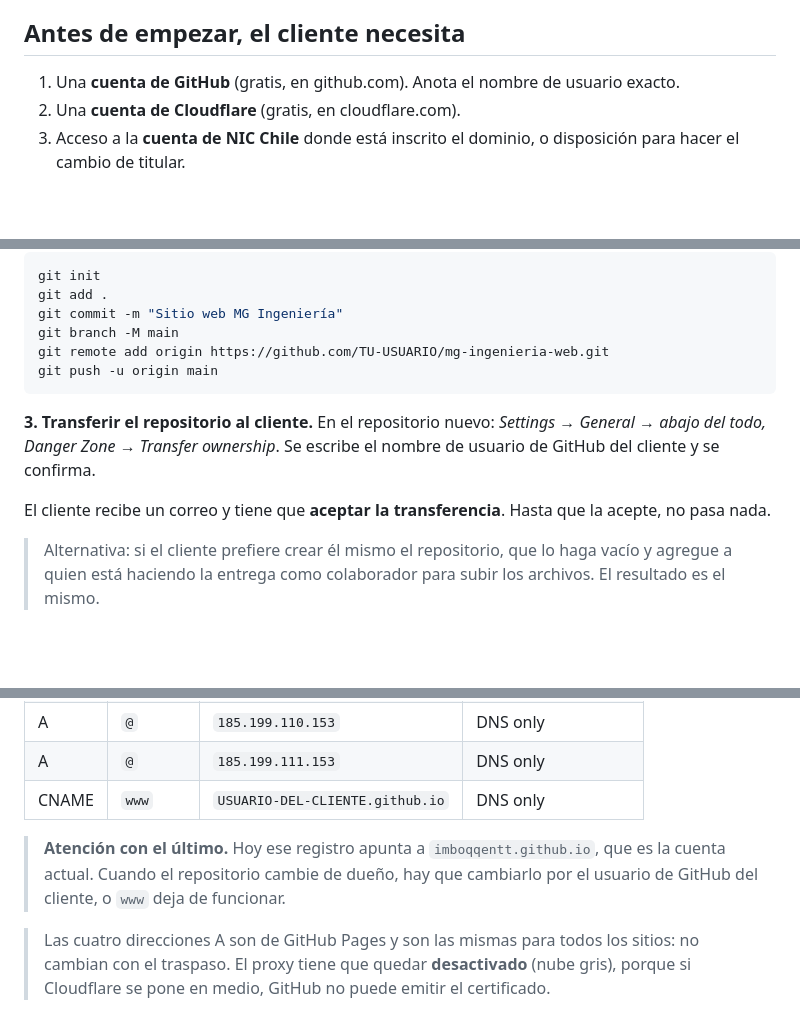
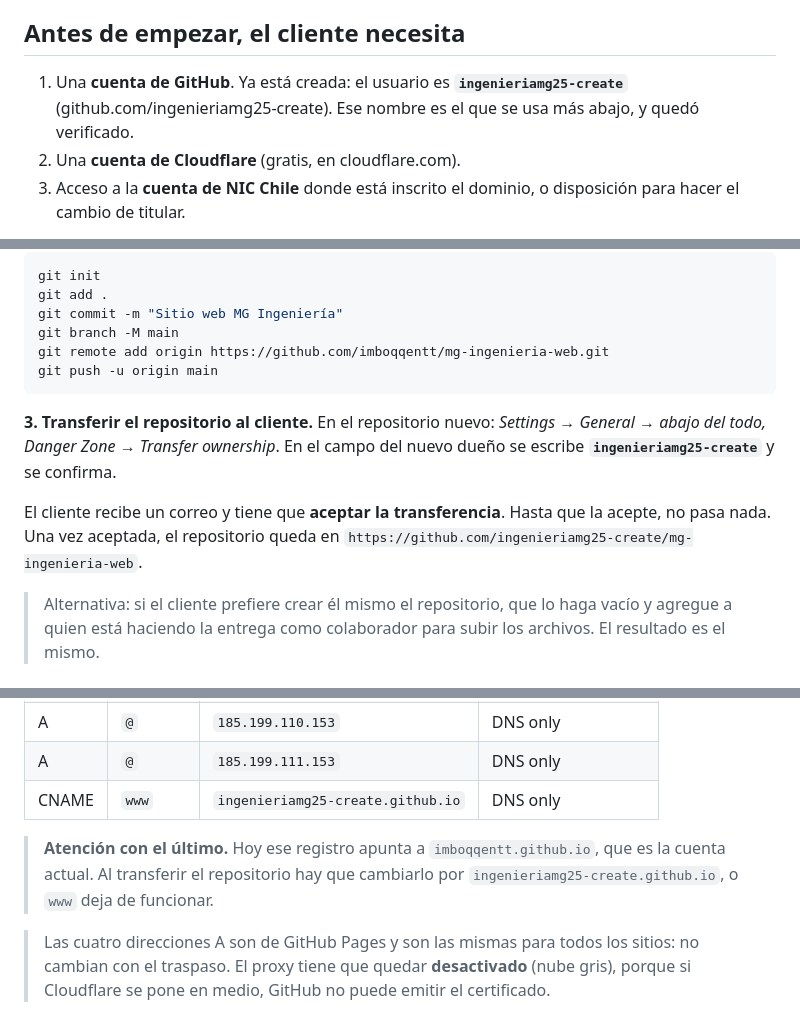
Before and after one commit to imboqqentt/codigos, a Markdown page: TRASPASO.md, 3 parts joined by grey strips. GitHub-like rendering; blank space fills up the shorter version.

Commit message:
Fijar en la guía de traspaso la cuenta real del cliente
El usuario de GitHub del cliente quedó creado y verificado, así que la
guía deja de usar marcadores: nombra la cuenta de destino en la
transferencia y en el registro CNAME de www, que hoy apunta a la cuenta
antigua y es el que se olvida.

Co-Authored-By: Claude Opus 5 <noreply@anthropic.com>
Claude-Session: https://claude.ai/code/session_01WsCJfkU8rXzpBNQm6PxLq4

````diff
--- a/TRASPASO.md
+++ b/TRASPASO.md
@@ -19,7 +19,9 @@ $10.000). No hay suscripciones escondidas.
 
 ## Antes de empezar, el cliente necesita
 
-1. Una **cuenta de GitHub** (gratis, en github.com). Anota el nombre de usuario exacto.
+1. Una **cuenta de GitHub**. Ya está creada: el usuario es **`ingenieriamg25-create`**
+   (github.com/ingenieriamg25-create). Ese nombre es el que se usa más abajo, y quedó
+   verificado.
 2. Una **cuenta de Cloudflare** (gratis, en cloudflare.com).
 3. Acceso a la **cuenta de NIC Chile** donde está inscrito el dominio, o disposición para
    hacer el cambio de titular.
@@ -56,16 +58,17 @@ git init
 git add .
 git commit -m "Sitio web MG Ingeniería"
 git branch -M main
-git remote add origin https://github.com/TU-USUARIO/mg-ingenieria-web.git
+git remote add origin https://github.com/imboqqentt/mg-ingenieria-web.git
 git push -u origin main
 ```
 
 **3. Transferir el repositorio al cliente.** En el repositorio nuevo:
 *Settings → General → abajo del todo, Danger Zone → Transfer ownership*.
-Se escribe el nombre de usuario de GitHub del cliente y se confirma.
+En el campo del nuevo dueño se escribe **`ingenieriamg25-create`** y se confirma.
 
 El cliente recibe un correo y tiene que **aceptar la transferencia**. Hasta que la acepte,
-no pasa nada.
+no pasa nada. Una vez aceptada, el repositorio queda en
+`https://github.com/ingenieriamg25-create/mg-ingenieria-web`.
 
 > Alternativa: si el cliente prefiere crear él mismo el repositorio, que lo haga vacío y
 > agregue a quien está haciendo la entrega como colaborador para subir los archivos. El
@@ -138,11 +141,11 @@ actuales pero con otros nombres). Los tiene que anotar.
 | A | `@` | `185.199.109.153` | DNS only |
 | A | `@` | `185.199.110.153` | DNS only |
 | A | `@` | `185.199.111.153` | DNS only |
-| CNAME | `www` | `USUARIO-DEL-CLIENTE.github.io` | DNS only |
+| CNAME | `www` | `ingenieriamg25-create.github.io` | DNS only |
 
 > **Atención con el último.** Hoy ese registro apunta a `imboqqentt.github.io`, que es la
-> cuenta actual. Cuando el repositorio cambie de dueño, hay que cambiarlo por el usuario de
-> GitHub del cliente, o `www` deja de funcionar.
+> cuenta actual. Al transferir el repositorio hay que cambiarlo por
+> `ingenieriamg25-create.github.io`, o `www` deja de funcionar.
 
 > Las cuatro direcciones A son de GitHub Pages y son las mismas para todos los sitios: no
 > cambian con el traspaso. El proxy tiene que quedar **desactivado** (nube gris), porque si
````
Also changed, not shown: other parts of TRASPASO.md (+1 -1 lines).
